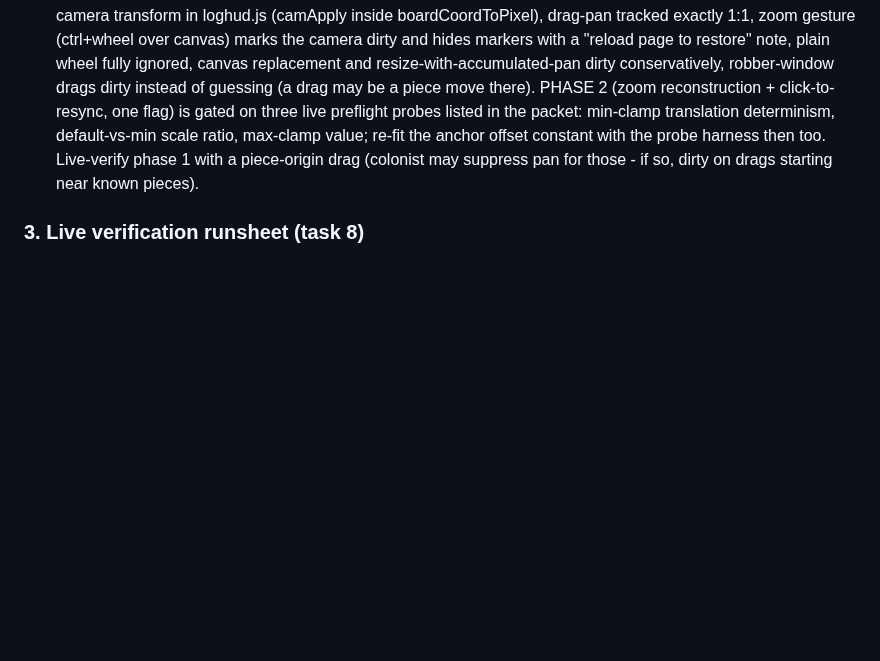
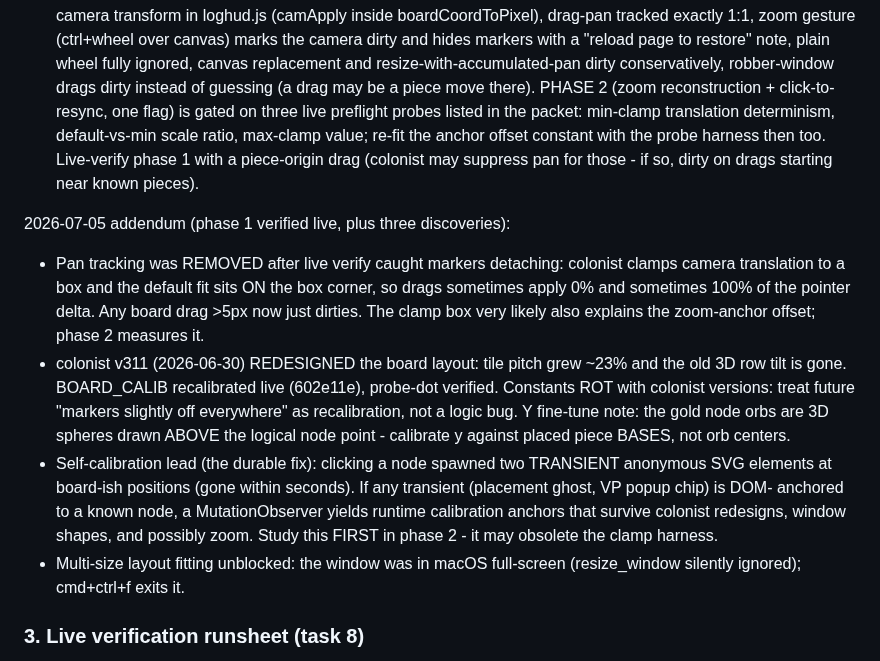
Before and after one commit to NoahLaforet/CataanBot, a Markdown page: docs/INPAGE_HUD_V3.md, the part around the change. Drawn GitHub-style; blank space fills up the shorter version.

Commit message:
docs: phase 1 live-verify findings (clamp box, v311 redesign, self-calibration lead)

```diff
--- a/docs/INPAGE_HUD_V3.md
+++ b/docs/INPAGE_HUD_V3.md
@@ -134,6 +134,28 @@ constant with the probe harness then too. Live-verify phase 1 with a
 piece-origin drag (colonist may suppress pan for those - if so, dirty on
 drags starting near known pieces).
 
+2026-07-05 addendum (phase 1 verified live, plus three discoveries):
+- Pan tracking was REMOVED after live verify caught markers detaching:
+  colonist clamps camera translation to a box and the default fit sits ON
+  the box corner, so drags sometimes apply 0% and sometimes 100% of the
+  pointer delta. Any board drag >5px now just dirties. The clamp box very
+  likely also explains the zoom-anchor offset; phase 2 measures it.
+- colonist v311 (2026-06-30) REDESIGNED the board layout: tile pitch grew
+  ~23% and the old 3D row tilt is gone. BOARD_CALIB recalibrated live
+  (602e11e), probe-dot verified. Constants ROT with colonist versions:
+  treat future "markers slightly off everywhere" as recalibration, not a
+  logic bug. Y fine-tune note: the gold node orbs are 3D spheres drawn
+  ABOVE the logical node point - calibrate y against placed piece BASES,
+  not orb centers.
+- Self-calibration lead (the durable fix): clicking a node spawned two
+  TRANSIENT anonymous SVG elements at board-ish positions (gone within
+  seconds). If any transient (placement ghost, VP popup chip) is DOM-
+  anchored to a known node, a MutationObserver yields runtime calibration
+  anchors that survive colonist redesigns, window shapes, and possibly
+  zoom. Study this FIRST in phase 2 - it may obsolete the clamp harness.
+- Multi-size layout fitting unblocked: the window was in macOS
+  full-screen (resize_window silently ignored); cmd+ctrl+f exits it.
+
 ### 3. Live verification runsheet (task 8)
 
 Bridge up, Noah reloads the unpacked extension once, bot game via
```
